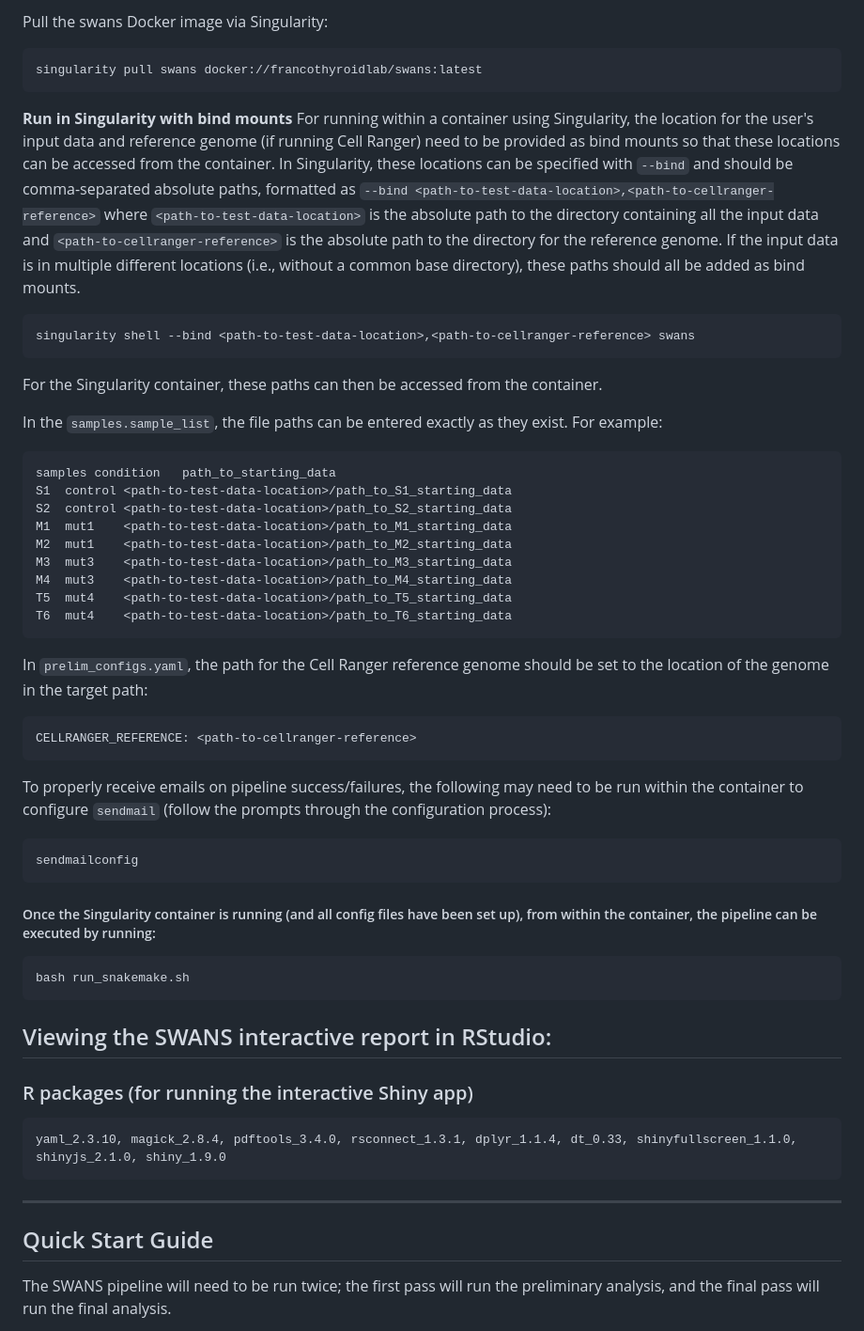
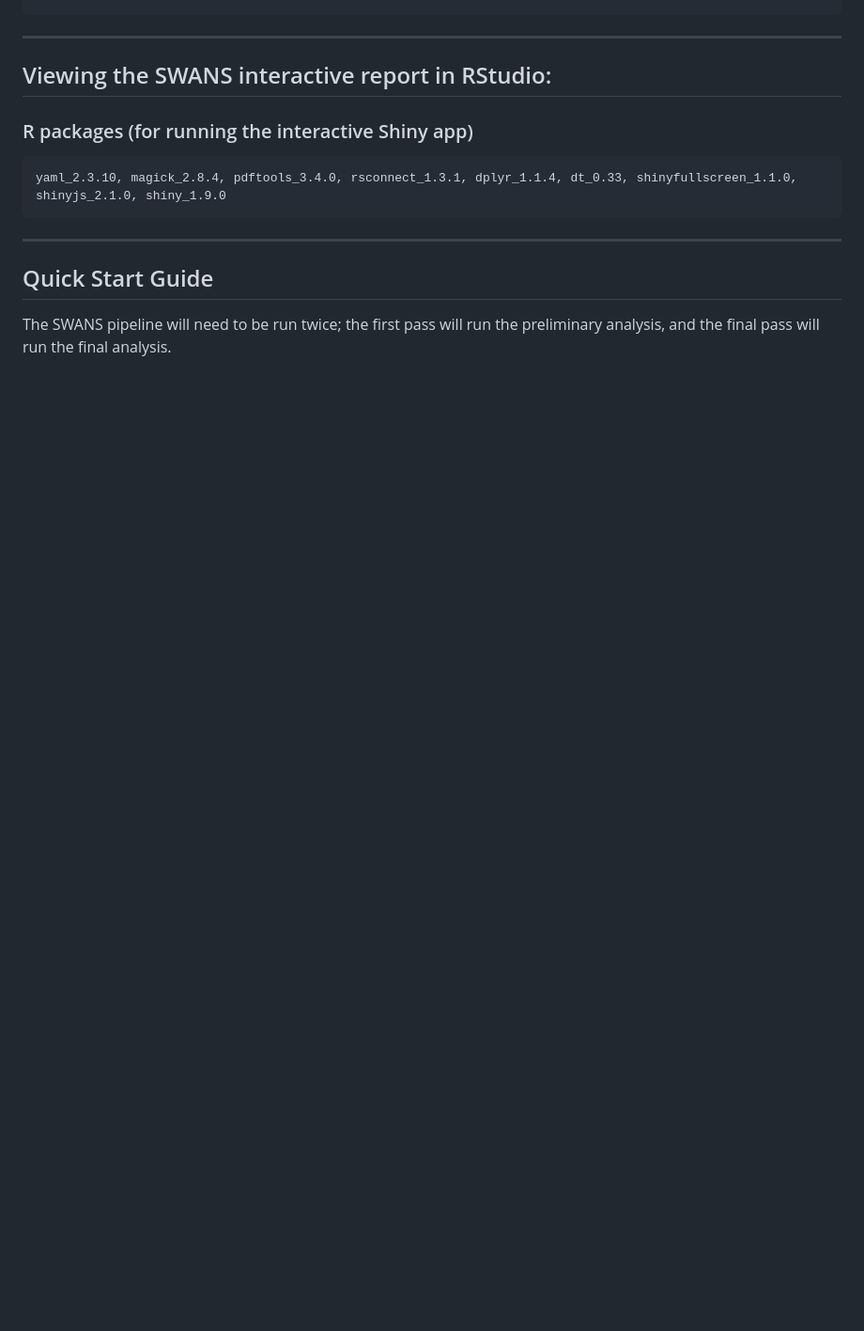
Before and after one commit to FrancoResearchLab/SWANS, a Markdown page: README.md, the part around one of its changes. Shown at 94% size. Rendered like a GitHub page; blank space fills up the shorter version.

````diff
--- a/README.md
+++ b/README.md
@@ -86,50 +40,5 @@ bash run_snakemake.sh
 
-Pull the swans Docker image via Singularity:
-
-```bash
-singularity pull swans docker://francothyroidlab/swans:latest
-```
-
-**Run in Singularity with bind mounts**
-For running within a container using Singularity, the location for the user's input data and reference genome (if running Cell Ranger) need to be provided as bind mounts so that these locations can be accessed from the container. In Singularity, these locations can be specified with `--bind`  and should be comma-separated absolute paths, formatted as `--bind <path-to-test-data-location>,<path-to-cellranger-reference>` where `<path-to-test-data-location>` is the absolute path to the directory containing all the input data and `<path-to-cellranger-reference>` is the absolute path to the directory for the reference genome. If the input data is in multiple different locations (i.e., without a common base directory), these paths should all be added as bind mounts.
-
-```bash
-singularity shell --bind <path-to-test-data-location>,<path-to-cellranger-reference> swans
-```
-
-For the Singularity container, these paths can then be accessed from the container.
-
-In the `samples.sample_list`, the file paths can be entered exactly as they exist. For example:
-
-```
-samples	condition	path_to_starting_data
-S1	control	<path-to-test-data-location>/path_to_S1_starting_data
-S2	control	<path-to-test-data-location>/path_to_S2_starting_data
-M1	mut1	<path-to-test-data-location>/path_to_M1_starting_data
-M2	mut1	<path-to-test-data-location>/path_to_M2_starting_data
-M3	mut3	<path-to-test-data-location>/path_to_M3_starting_data
-M4	mut3	<path-to-test-data-location>/path_to_M4_starting_data
-T5	mut4	<path-to-test-data-location>/path_to_T5_starting_data
-T6	mut4	<path-to-test-data-location>/path_to_T6_starting_data
-```
-
-In `prelim_configs.yaml`, the path for the Cell Ranger reference genome should be set to the location of the genome in the target path:
-
-```yaml
-CELLRANGER_REFERENCE: <path-to-cellranger-reference>
-```
-
-To properly receive emails on pipeline success/failures, the following may need to be run within the container to configure `sendmail` (follow the prompts through the configuration process):
-
-```bash
-sendmailconfig
-```
-
-##### Once the Singularity container is running (and all config files have been set up), from within the container, the pipeline can be executed by running:
-
-```bash
-bash run_snakemake.sh
-```
+* *******************************************************************************
 
 ## Viewing the SWANS interactive report in RStudio:
 ### R packages (for running the interactive Shiny app)
````
Also changed, not shown: other parts of README.md (+8 -54 lines).
